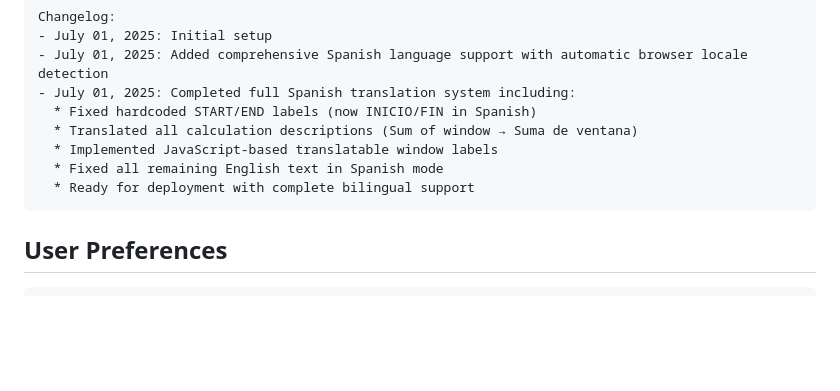
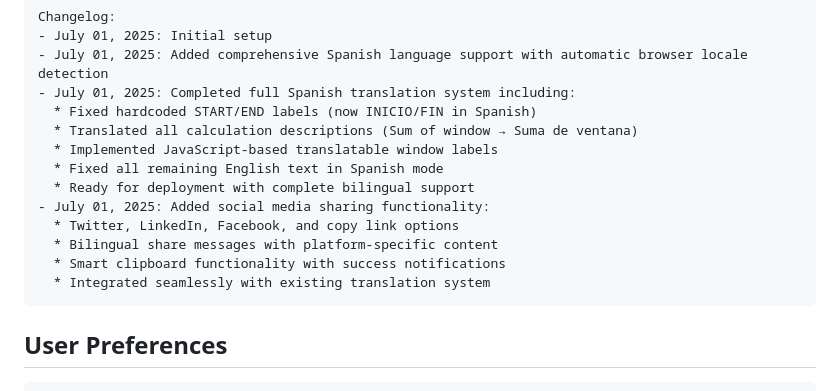
Before and after one commit to bryanneumann/SlidingWindowVisualizer, a Markdown page: replit.md, the part around the change. GitHub-like rendering; blank space fills up the shorter version.

Commit message:
Enable users to share platform content on social media platforms
Implement social media sharing functionality with bilingual support and smart clipboard features in replit.md.

Replit-Commit-Author: Agent
Replit-Commit-Session-Id: fc3533ed-0859-4b47-8fc5-5f9b244bec30
Replit-Commit-Screenshot-Url: https://storage.googleapis.com/screenshot-production-us-central1/714ac777-19d5-4b67-89ae-d9d5b705895d/ebb1599c-afbd-465b-b269-37932d668670.jpg

````diff
--- a/replit.md
+++ b/replit.md
@@ -105,6 +105,11 @@ Changelog:
   * Implemented JavaScript-based translatable window labels
   * Fixed all remaining English text in Spanish mode
   * Ready for deployment with complete bilingual support
+- July 01, 2025: Added social media sharing functionality:
+  * Twitter, LinkedIn, Facebook, and copy link options
+  * Bilingual share messages with platform-specific content
+  * Smart clipboard functionality with success notifications
+  * Integrated seamlessly with existing translation system
 ```
 
 ## User Preferences
````
